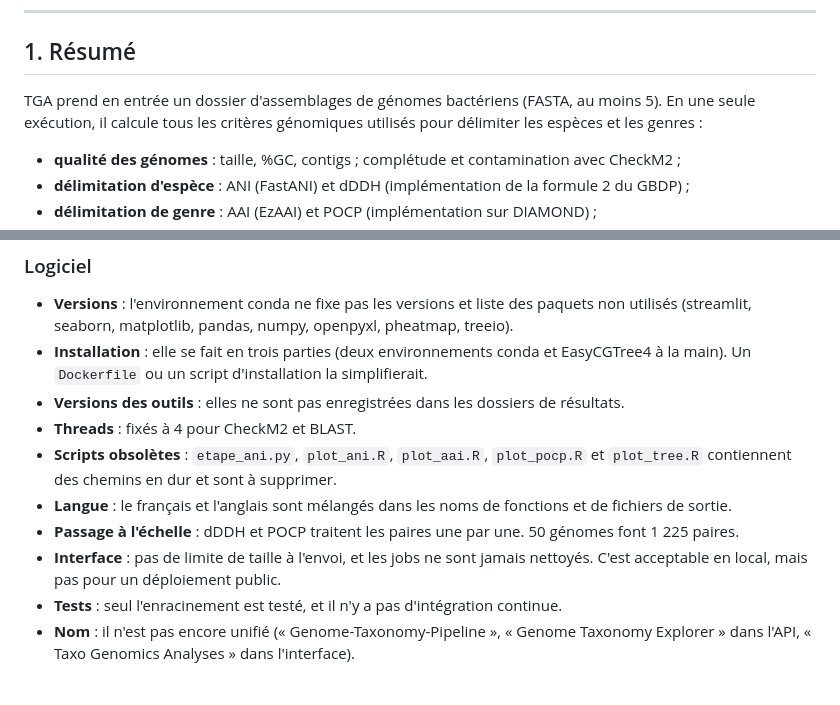
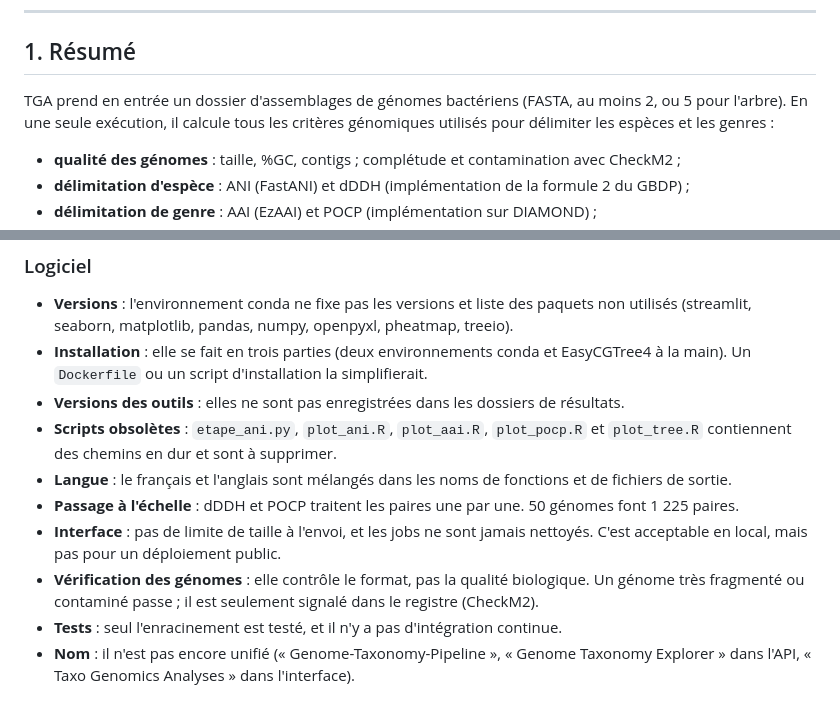
Before and after one commit to Oussama-Njahi/Genome-Taxonomy-Pipeline, a Markdown page: RAPPORT_PROJET_TGA.md, 2 parts joined by grey strips. Drawn GitHub-style.

```diff
--- a/RAPPORT_PROJET_TGA.md
+++ b/RAPPORT_PROJET_TGA.md
@@ -29,7 +29,7 @@ Auteur : Oussama Njahi · Dépôt : https://github.com/Oussama-Njahi/Genome-Taxo
 
 ## 1. Résumé
 
-TGA prend en entrée un dossier d'assemblages de génomes bactériens (FASTA, au moins 5). En une seule exécution, il
+TGA prend en entrée un dossier d'assemblages de génomes bactériens (FASTA, au moins 2, ou 5 pour l'arbre). En une seule exécution, il
 calcule tous les critères génomiques utilisés pour délimiter les espèces et les genres :
 
 - **qualité des génomes** : taille, %GC, contigs ; complétude et contamination avec CheckM2 ;
@@ -470,13 +488,14 @@ validation sont générés localement et exclus de git.
 - **Installation** : elle se fait en trois parties (deux environnements conda et EasyCGTree4 à la main). Un
   `Dockerfile` ou un script d'installation la simplifierait.
 - **Versions des outils** : elles ne sont pas enregistrées dans les dossiers de résultats.
-- **Threads** : fixés à 4 pour CheckM2 et BLAST.
 - **Scripts obsolètes** : `etape_ani.py`, `plot_ani.R`, `plot_aai.R`, `plot_pocp.R` et `plot_tree.R` contiennent des
   chemins en dur et sont à supprimer.
 - **Langue** : le français et l'anglais sont mélangés dans les noms de fonctions et de fichiers de sortie.
 - **Passage à l'échelle** : dDDH et POCP traitent les paires une par une. 50 génomes font 1 225 paires.
 - **Interface** : pas de limite de taille à l'envoi, et les jobs ne sont jamais nettoyés. C'est acceptable en local,
   mais pas pour un déploiement public.
+- **Vérification des génomes** : elle contrôle le format, pas la qualité biologique. Un génome très fragmenté ou
+  contaminé passe ; il est seulement signalé dans le registre (CheckM2).
 - **Tests** : seul l'enracinement est testé, et il n'y a pas d'intégration continue.
 - **Nom** : il n'est pas encore unifié (« Genome-Taxonomy-Pipeline », « Genome Taxonomy Explorer » dans l'API, « Taxo
   Genomics Analyses » dans l'interface).
```
Also changed, not shown: other parts of RAPPORT_PROJET_TGA.md (+22 -4 lines), README.md (+7 -3 lines).
